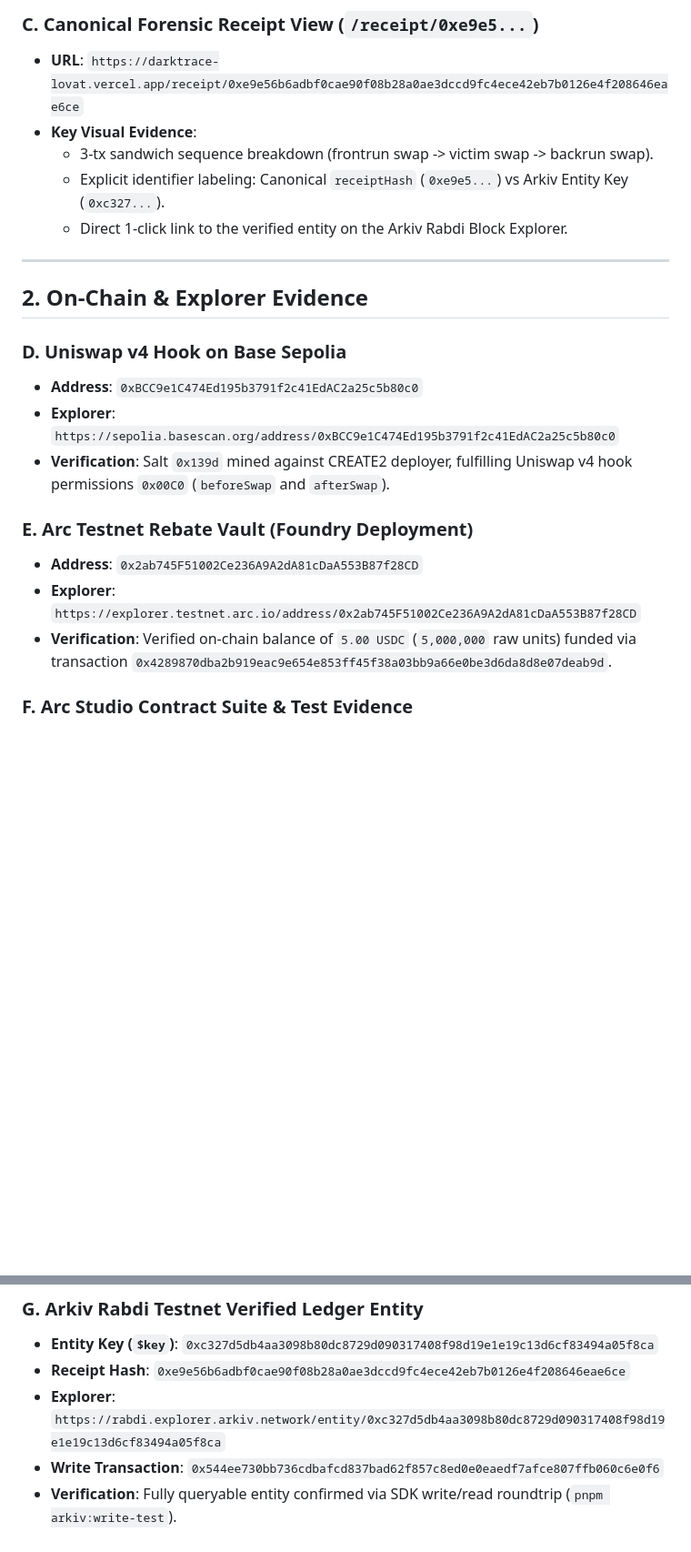
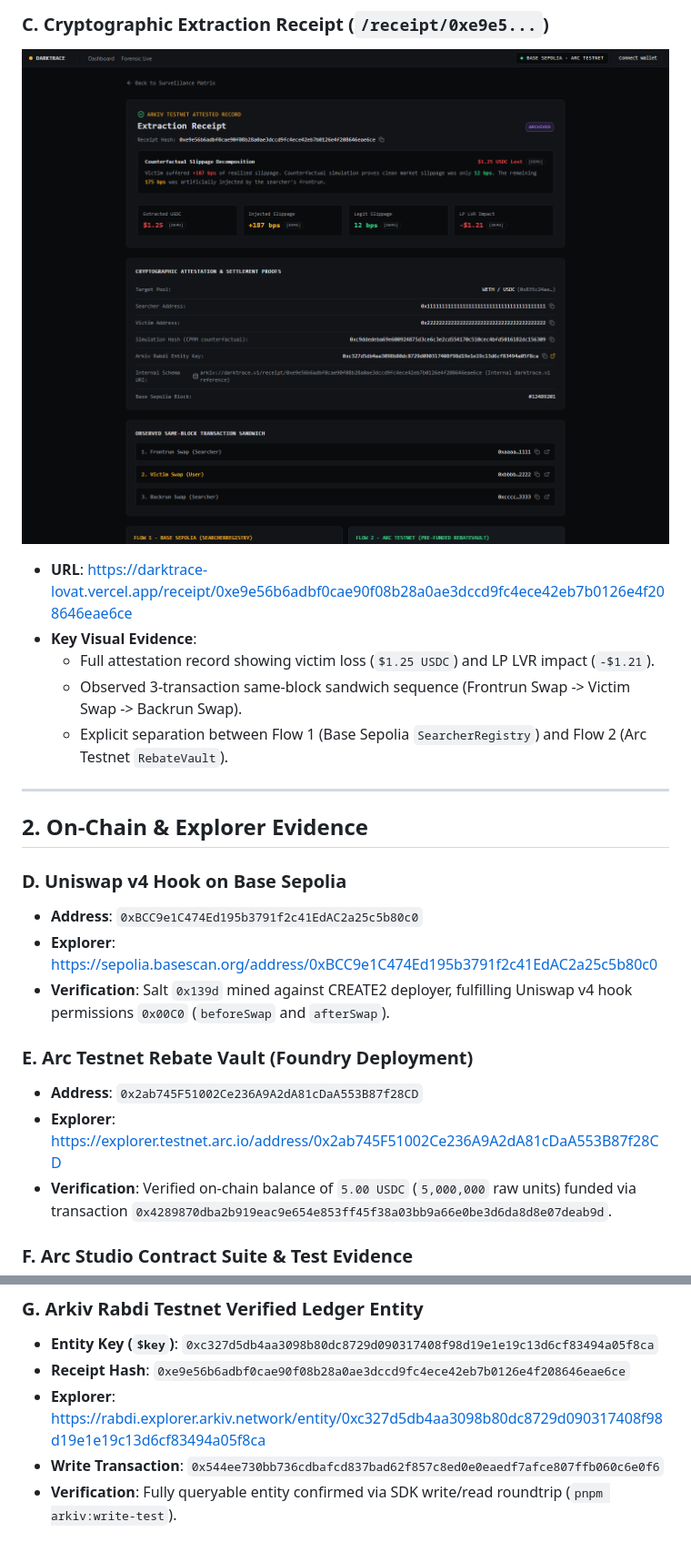
Before and after one commit to abishekss2007/darktrace, a Markdown page: docs/screenshots/README.md, 2 parts joined by grey strips. Shown at 91% size. Drawn GitHub-style; pictures changed too: docs/screenshots/receipt.png (added); blank space fills up the shorter version.

```diff
--- a/docs/screenshots/README.md
+++ b/docs/screenshots/README.md
@@ -23,10 +26,11 @@ This catalog documents the visual and structural evidence of the DarkTrace syste
 
-### C. Canonical Forensic Receipt View (`/receipt/0xe9e5...`)
-- **URL**: `https://darktrace-lovat.vercel.app/receipt/0xe9e56b6adbf0cae90f08b28a0ae3dccd9fc4ece42eb7b0126e4f208646eae6ce`
+### C. Cryptographic Extraction Receipt (`/receipt/0xe9e5...`)
+![DarkTrace Forensic Receipt](receipt.png)
+- **URL**: [https://darktrace-lovat.vercel.app/receipt/0xe9e56b6adbf0cae90f08b28a0ae3dccd9fc4ece42eb7b0126e4f208646eae6ce](https://darktrace-lovat.vercel.app/receipt/0xe9e56b6adbf0cae90f08b28a0ae3dccd9fc4ece42eb7b0126e4f208646eae6ce)
 - **Key Visual Evidence**:
-  - 3-tx sandwich sequence breakdown (frontrun swap -> victim swap -> backrun swap).
-  - Explicit identifier labeling: Canonical `receiptHash` (`0xe9e5...`) vs Arkiv Entity Key (`0xc327...`).
-  - Direct 1-click link to the verified entity on the Arkiv Rabdi Block Explorer.
+  - Full attestation record showing victim loss (`$1.25 USDC`) and LP LVR impact (`-$1.21`).
+  - Observed 3-transaction same-block sandwich sequence (Frontrun Swap -> Victim Swap -> Backrun Swap).
+  - Explicit separation between Flow 1 (Base Sepolia `SearcherRegistry`) and Flow 2 (Arc Testnet `RebateVault`).
 
 ---
 
@@ -34,12 +38,12 @@ This catalog documents the visual and structural evidence of the DarkTrace syste
 
 ### D. Uniswap v4 Hook on Base Sepolia
 - **Address**: `0xBCC9e1C474Ed195b3791f2c41EdAC2a25c5b80c0`
-- **Explorer**: `https://sepolia.basescan.org/address/0xBCC9e1C474Ed195b3791f2c41EdAC2a25c5b80c0`
+- **Explorer**: [https://sepolia.basescan.org/address/0xBCC9e1C474Ed195b3791f2c41EdAC2a25c5b80c0](https://sepolia.basescan.org/address/0xBCC9e1C474Ed195b3791f2c41EdAC2a25c5b80c0)
 - **Verification**: Salt `0x139d` mined against CREATE2 deployer, fulfilling Uniswap v4 hook permissions `0x00C0` (`beforeSwap` and `afterSwap`).
 
 ### E. Arc Testnet Rebate Vault (Foundry Deployment)
 - **Address**: `0x2ab745F51002Ce236A9A2dA81cDaA553B87f28CD`
-- **Explorer**: `https://explorer.testnet.arc.io/address/0x2ab745F51002Ce236A9A2dA81cDaA553B87f28CD`
+- **Explorer**: [https://explorer.testnet.arc.io/address/0x2ab745F51002Ce236A9A2dA81cDaA553B87f28CD](https://explorer.testnet.arc.io/address/0x2ab745F51002Ce236A9A2dA81cDaA553B87f28CD)
 - **Verification**: Verified on-chain balance of `5.00 USDC` (`5,000,000` raw units) funded via transaction `0x4289870dba2b919eac9e654e853ff45f38a03bb9a66e0be3d6da8d8e07deab9d`.
 
 ### F. Arc Studio Contract Suite & Test Evidence
@@ -49,6 +53,6 @@ This catalog documents the visual and structural evidence of the DarkTrace syste
 ### G. Arkiv Rabdi Testnet Verified Ledger Entity
 - **Entity Key (`$key`)**: `0xc327d5db4aa3098b80dc8729d090317408f98d19e1e19c13d6cf83494a05f8ca`
 - **Receipt Hash**: `0xe9e56b6adbf0cae90f08b28a0ae3dccd9fc4ece42eb7b0126e4f208646eae6ce`
-- **Explorer**: `https://rabdi.explorer.arkiv.network/entity/0xc327d5db4aa3098b80dc8729d090317408f98d19e1e19c13d6cf83494a05f8ca`
+- **Explorer**: [https://rabdi.explorer.arkiv.network/entity/0xc327d5db4aa3098b80dc8729d090317408f98d19e1e19c13d6cf83494a05f8ca](https://rabdi.explorer.arkiv.network/entity/0xc327d5db4aa3098b80dc8729d090317408f98d19e1e19c13d6cf83494a05f8ca)
 - **Write Transaction**: `0x544ee730bb736cdbafcd837bad62f857c8ed0e0eaedf7afce807ffb060c6e0f6`
 - **Verification**: Fully queryable entity confirmed via SDK write/read roundtrip (`pnpm arkiv:write-test`).
```
Also changed, not shown: other parts of docs/screenshots/README.md (+14 -11 lines), README.md (+24 -0 lines), docs/screenshots/dashboard.png (added), docs/screenshots/demo-terminal.png (added), 3 other files.
